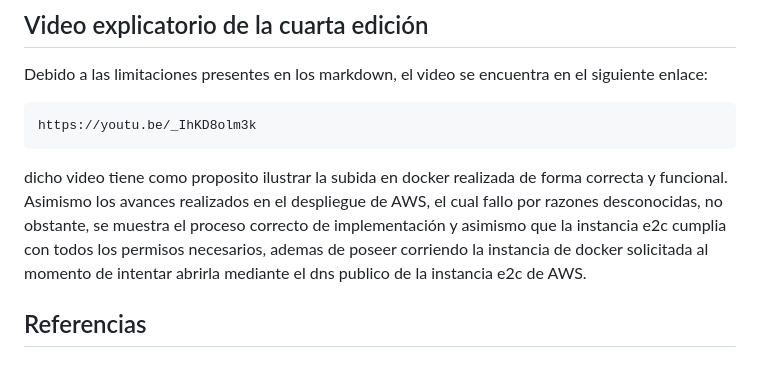
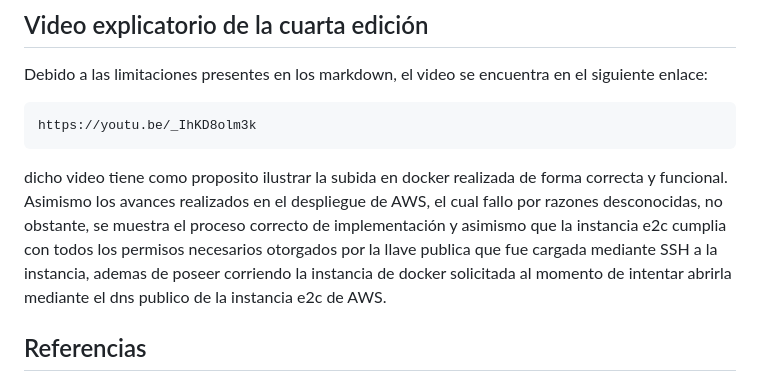
Before and after one commit to cedab23/taller-4-AREP, a Markdown page: readme.md, the part around the change. Rendered like a GitHub page.

````diff
--- a/readme.md
+++ b/readme.md
@@ -148,7 +148,7 @@ Debido a las limitaciones presentes en los markdown, el video se encuentra en el
 ```
 https://youtu.be/_IhKD8olm3k
 ```
-dicho video tiene como proposito ilustrar la subida en docker realizada de forma correcta y funcional. Asimismo los avances realizados en el despliegue de AWS, el cual fallo por razones desconocidas, no obstante, se muestra el proceso correcto de implementación y asimismo que la instancia e2c cumplia con todos los permisos necesarios, ademas de poseer corriendo la instancia de docker solicitada al momento de intentar abrirla mediante el dns publico de la instancia e2c de AWS.
+dicho video tiene como proposito ilustrar la subida en docker realizada de forma correcta y funcional. Asimismo los avances realizados en el despliegue de AWS, el cual fallo por razones desconocidas, no obstante, se muestra el proceso correcto de implementación y asimismo que la instancia e2c cumplia con todos los permisos necesarios otorgados por la llave publica que fue cargada mediante SSH a la instancia, ademas de poseer corriendo la instancia de docker solicitada al momento de intentar abrirla mediante el dns publico de la instancia e2c de AWS.
 
 ## Referencias
 
````
